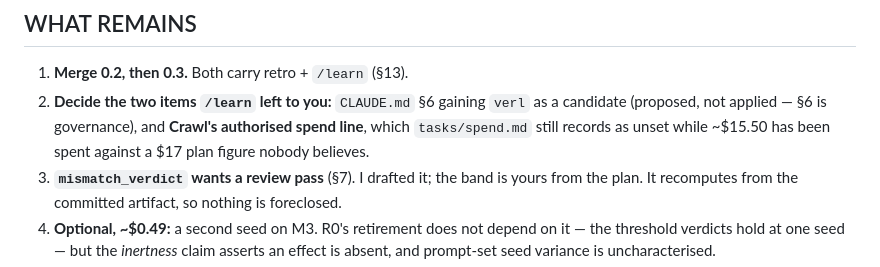
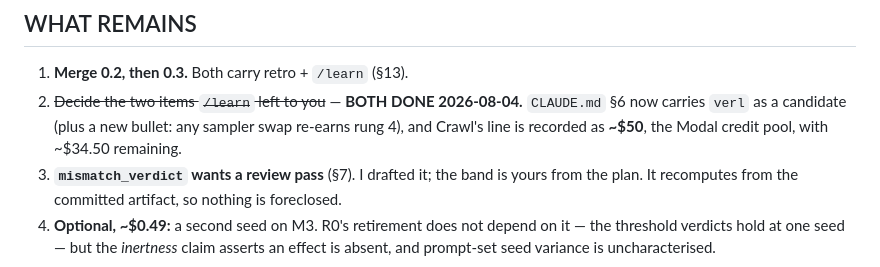
Before and after one commit to kar-ganap/assay, a Markdown page: tasks/todo.md, the part around the change. GitHub-like rendering.

```diff
--- a/tasks/todo.md
+++ b/tasks/todo.md
@@ -32,10 +32,9 @@ rather than invent.
 ## WHAT REMAINS
 
 1. **Merge 0.2, then 0.3.** Both carry retro + `/learn` (§13).
-2. **Decide the two items `/learn` left to you:** `CLAUDE.md` §6 gaining `verl` as a candidate
-   (proposed, not applied — §6 is governance), and **Crawl's authorised spend line**, which
-   `tasks/spend.md` still records as unset while ~$15.50 has been spent against a $17 plan figure
-   nobody believes.
+2. ~~Decide the two items `/learn` left to you~~ — **BOTH DONE 2026-08-04.** `CLAUDE.md` §6 now
+   carries `verl` as a candidate (plus a new bullet: any sampler swap re-earns rung 4), and Crawl's
+   line is recorded as **~$50**, the Modal credit pool, with ~$34.50 remaining.
 3. **`mismatch_verdict` wants a review pass** (§7). I drafted it; the band is yours from the plan. It
    recomputes from the committed artifact, so nothing is foreclosed.
 4. **Optional, ~$0.49:** a second seed on M3. R0's retirement does not depend on it — the threshold
```
Also changed, not shown: CLAUDE.md (+15 -1 lines), tasks/spend.md (+14 -4 lines).
